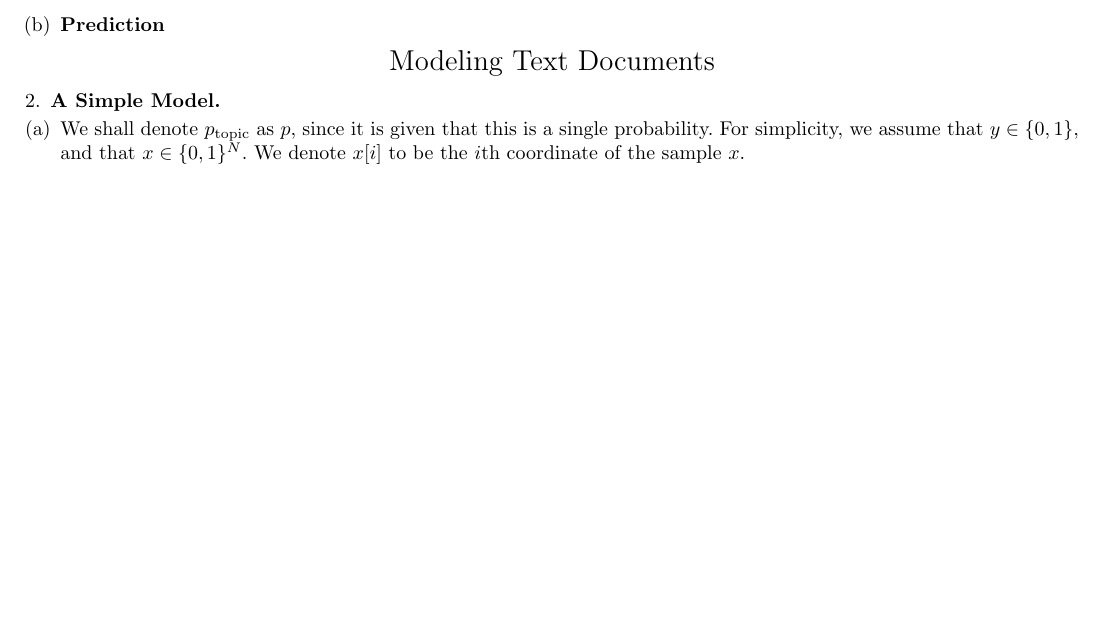
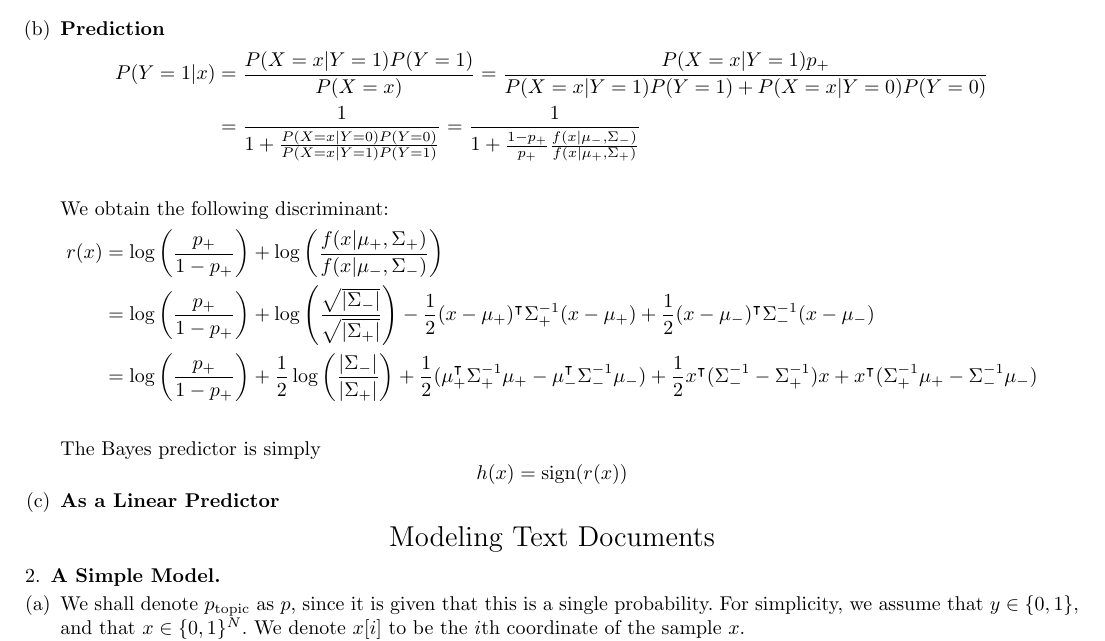
Before and after one commit to andrewlys/ttic31020, a LaTeX problem sheet (hw6/hw6 written/hw6.tex): part of page 3 of 12, cut so that both start at the same text, the shorter picture padded with empty space. Compiled offline with pdfLaTeX.

Commit message:
1a,b; 2; 3; 4 done

```diff
--- a/hw6/hw6 written/hw6.tex
+++ b/hw6/hw6 written/hw6.tex
@@ -43,6 +43,7 @@
 \DeclareMathOperator{\Sym}{Sym}
 \DeclareMathOperator{\Cov}{Cov}
 \DeclareMathOperator{\diag}{diag}
+\DeclareMathOperator{\sign}{sign}
 \newtheorem{theorem}{Theorem}
 \theoremstyle{definition}
 \newtheorem{definition}{Definition}
@@ -131,9 +132,20 @@ Solutions by {\bf Andrew Lys} \qquad Collaborated with {\bf Sam Fine}   %% <-- y
 			\hat{\Sigma}_+ &= \frac{\sum_{i=1}^{m} [[y_i = 1]](x_i - \mu_+) (x_i-\mu_+)^\intercal}{\sum_{i=1}^{m}[[y_i = 1]]}\\
 			\hat{\Sigma}_- &= \frac{\sum_{i=1}^{m}[[y_i = -1]] (x_i - \mu_-) (x_i-\mu_-)^\intercal}{\sum_{i=1}^{m}[[y_i = -1]]}\\
 		\end{align*}
-	\item
-		{\bf Prediction}
-
+	\item {\bf Prediction}
+		\begin{align*}
+			P(Y = 1|x) &= \frac{P(X = x| Y= 1)P(Y=1)}{P(X = x)} = \frac{P(X = x|Y=1)p_+}{P(X=x|Y = 1)P(Y=1) + P(X = x|Y = 0)P(Y = 0)}\\
+			&= \frac{1}{1 + \frac{P(X = x| Y = 0)P(Y = 0)}{P(X=x|Y=1)P(Y = 1)}} = \frac{1}{1 + \frac{1-p_+}{p_+}\frac{f(x|\mu_-, \Sigma_-)}{f(x|\mu_+, \Sigma_+)}}\\
+		\end{align*}
+		We obtain the following discriminant:
+		\begin{align*}
+			r(x) &= \log\left(\frac{p_+}{1-p_+}\right) + \log\left(\frac{f(x|\mu_+, \Sigma_+)}{f(x|\mu_-, \Sigma_-)}\right) \\
+			&= \log\left(\frac{p_+}{1-p_+}\right) + \log\left(\frac{\sqrt{|\Sigma_-|}}{\sqrt{|\Sigma_+|}} \right) -\frac{1}{2}(x - \mu_+)^\intercal \Sigma_+^{-1}(x - \mu_+) + \frac12(x - \mu_-)^\intercal \Sigma_-^{-1}(x - \mu_-) \\
+			&= \log\left(\frac{p_+}{1-p_+}\right) + \frac12 \log\left(\frac{|\Sigma_-|}{|\Sigma_+|}\right) + \frac{1}{2}(\mu_+^\intercal\Sigma_{+}^{-1}\mu_+ - \mu_-^\intercal\Sigma_{-}^{-1}\mu_-)+ \frac{1}{2}x^\intercal(\Sigma_{-}^{-1} - \Sigma_{+}^{-1})x + x^\intercal(\Sigma_+^{-1}\mu_+-\Sigma_-^{-1}\mu_-)\\
+		\end{align*}
+		The Bayes predictor is simply
+		\[h(x) = \sign(r(x))\]
+	\item {\bf As a Linear Predictor}
 \end{enumerate}
 \begin{center}
 \LARGE Modeling Text Documents
```
Also changed, not shown: hw6/hw6 written/hw6.pdf.
